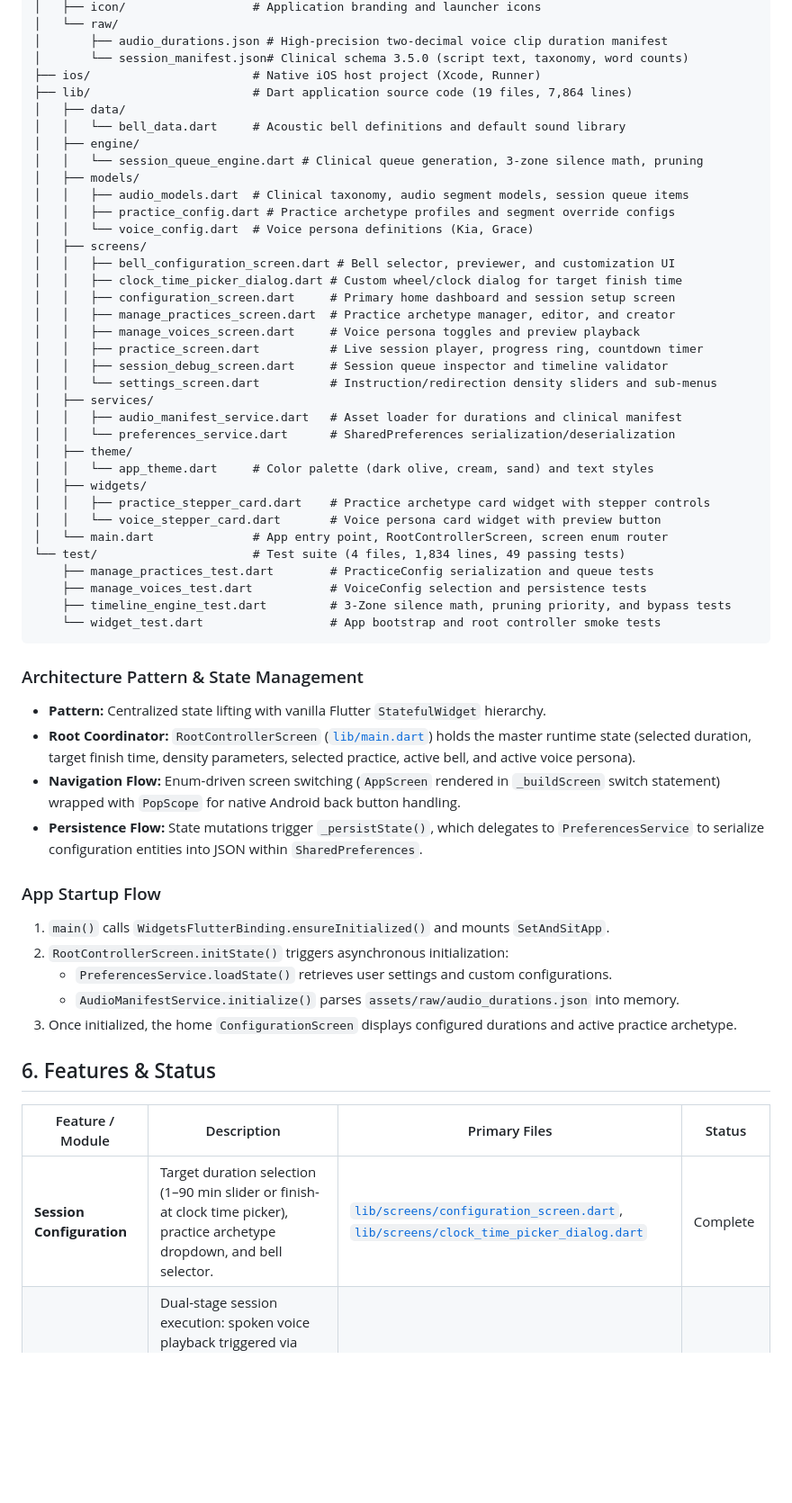
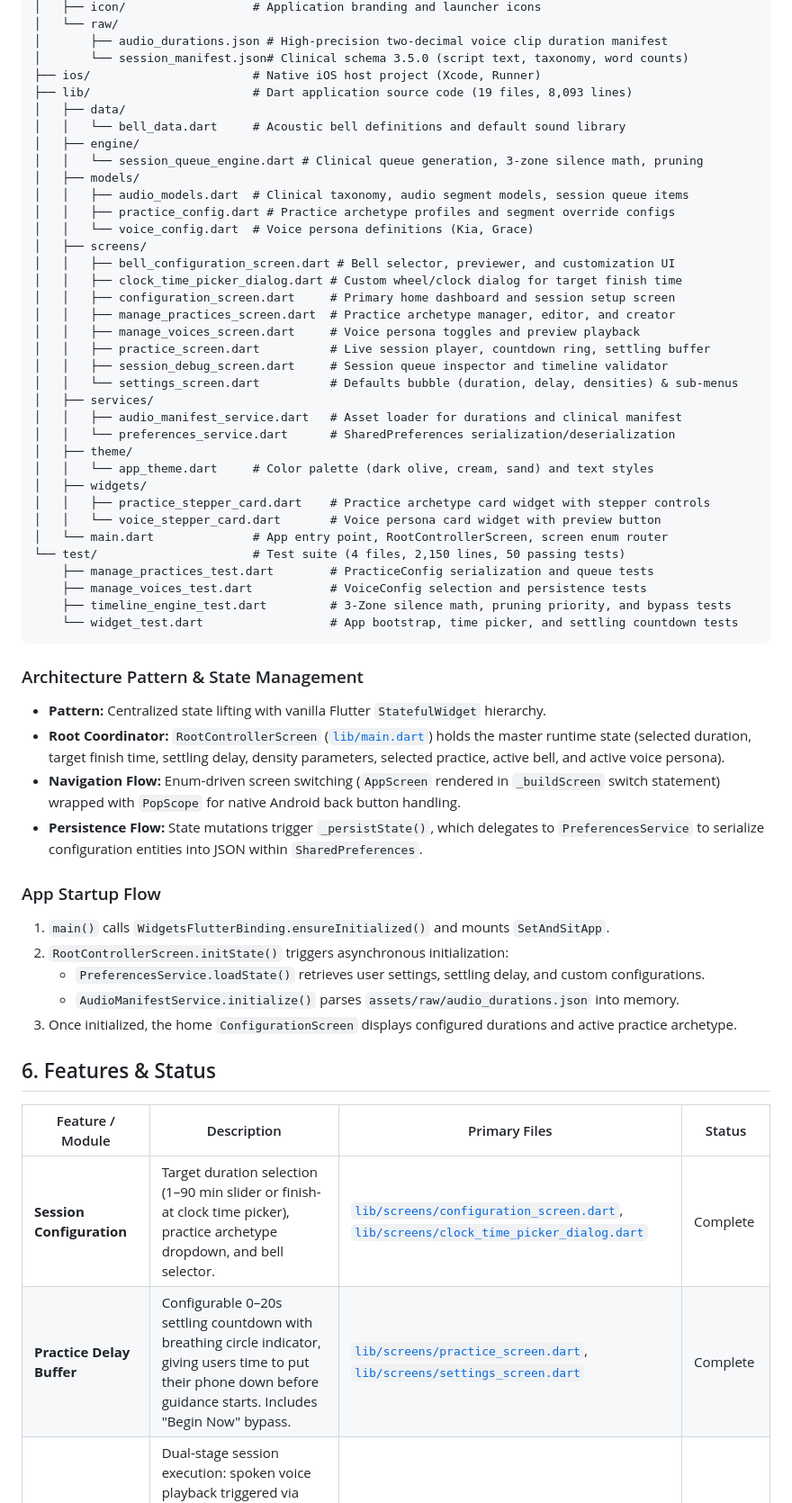
Before and after one commit to jscherer26/SetAndSit, a Markdown page: project_document.md, the part around one of its changes. Shown at 90% size. GitHub-like rendering; blank space fills up the shorter version.

````diff
--- a/project_document.md
+++ b/project_document.md
@@ -57,7 +72,7 @@ setandsit/
 │       ├── audio_durations.json # High-precision two-decimal voice clip duration manifest
 │       └── session_manifest.json# Clinical schema 3.5.0 (script text, taxonomy, word counts)
 ├── ios/                       # Native iOS host project (Xcode, Runner)
-├── lib/                       # Dart application source code (19 files, 7,864 lines)
+├── lib/                       # Dart application source code (19 files, 8,093 lines)
 │   ├── data/
 │   │   └── bell_data.dart     # Acoustic bell definitions and default sound library
 │   ├── engine/
@@ -72,9 +87,9 @@ setandsit/
 │   │   ├── configuration_screen.dart     # Primary home dashboard and session setup screen
 │   │   ├── manage_practices_screen.dart  # Practice archetype manager, editor, and creator
 │   │   ├── manage_voices_screen.dart     # Voice persona toggles and preview playback
-│   │   ├── practice_screen.dart          # Live session player, progress ring, countdown timer
+│   │   ├── practice_screen.dart          # Live session player, countdown ring, settling buffer
 │   │   ├── session_debug_screen.dart     # Session queue inspector and timeline validator
-│   │   └── settings_screen.dart          # Instruction/redirection density sliders and sub-menus
+│   │   └── settings_screen.dart          # Defaults bubble (duration, delay, densities) & sub-menus
 │   ├── services/
 │   │   ├── audio_manifest_service.dart   # Asset loader for durations and clinical manifest
 │   │   └── preferences_service.dart      # SharedPreferences serialization/deserialization
@@ -84,23 +99,23 @@ setandsit/
 │   │   ├── practice_stepper_card.dart    # Practice archetype card widget with stepper controls
 │   │   └── voice_stepper_card.dart       # Voice persona card widget with preview button
 │   └── main.dart              # App entry point, RootControllerScreen, screen enum router
-└── test/                      # Test suite (4 files, 1,834 lines, 49 passing tests)
+└── test/                      # Test suite (4 files, 2,150 lines, 50 passing tests)
     ├── manage_practices_test.dart        # PracticeConfig serialization and queue tests
     ├── manage_voices_test.dart           # VoiceConfig selection and persistence tests
     ├── timeline_engine_test.dart         # 3-Zone silence math, pruning priority, and bypass tests
-    └── widget_test.dart                  # App bootstrap and root controller smoke tests
+    └── widget_test.dart                  # App bootstrap, time picker, and settling countdown tests
 ```
 
 ### Architecture Pattern & State Management
 - **Pattern:** Centralized state lifting with vanilla Flutter `StatefulWidget` hierarchy.
-- **Root Coordinator:** `RootControllerScreen` ([`lib/main.dart`](file:///home/jscherer26/AndroidStudioProjects/setandsit/lib/main.dart)) holds the master runtime state (selected duration, target finish time, density parameters, selected practice, active bell, and active voice persona).
+- **Root Coordinator:** `RootControllerScreen` ([`lib/main.dart`](file:///home/jscherer26/AndroidStudioProjects/setandsit/lib/main.dart)) holds the master runtime state (selected duration, target finish time, settling delay, density parameters, selected practice, active bell, and active voice persona).
 - **Navigation Flow:** Enum-driven screen switching (`AppScreen` rendered in `_buildScreen` switch statement) wrapped with `PopScope` for native Android back button handling.
 - **Persistence Flow:** State mutations trigger `_persistState()`, which delegates to `PreferencesService` to serialize configuration entities into JSON within `SharedPreferences`.
 
 ### App Startup Flow
 1. `main()` calls `WidgetsFlutterBinding.ensureInitialized()` and mounts `SetAndSitApp`.
 2. `RootControllerScreen.initState()` triggers asynchronous initialization:
-   - `PreferencesService.loadState()` retrieves user settings and custom configurations.
+   - `PreferencesService.loadState()` retrieves user settings, settling delay, and custom configurations.
    - `AudioManifestService.initialize()` parses `assets/raw/audio_durations.json` into memory.
 3. Once initialized, the home `ConfigurationScreen` displays configured durations and active practice archetype.
 
@@ -109,4 +124,5 @@ setandsit/
 | Feature / Module | Description | Primary Files | Status |
 |---|---|---|---|
 | **Session Configuration** | Target duration selection (1–90 min slider or finish-at clock time picker), practice archetype dropdown, and bell selector. | [`lib/screens/configuration_screen.dart`](file:///home/jscherer26/AndroidStudioProjects/setandsit/lib/screens/configuration_screen.dart), [`lib/screens/clock_time_picker_dialog.dart`](file:///home/jscherer26/AndroidStudioProjects/setandsit/lib/screens/clock_time_picker_dialog.dart) | Complete |
+| **Practice Delay Buffer** | Configurable 0–20s settling countdown with breathing circle indicator, giving users time to put their phone down before guidance starts. Includes "Begin Now" bypass. | [`lib/screens/practice_screen.dart`](file:///home/jscherer26/AndroidStudioProjects/setandsit/lib/screens/practice_screen.dart), [`lib/screens/settings_screen.dart`](file:///home/jscherer26/AndroidStudioProjects/setandsit/lib/screens/settings_screen.dart) | Complete |
 | **Practice Runtime Player** | Dual-stage session execution: spoken voice playback triggered via `AudioPlayer` complete listener and silence countdowns driven by periodic interval timers. Includes pause, resume, progress ring, and early exit modal. | [`lib/screens/practice_screen.dart`](file:///home/jscherer26/AndroidStudioProjects/setandsit/lib/screens/practice_screen.dart) | Complete |
````
Also changed, not shown: other parts of project_document.md (+29 -12 lines), project_architecture.md (+28 -18 lines).
